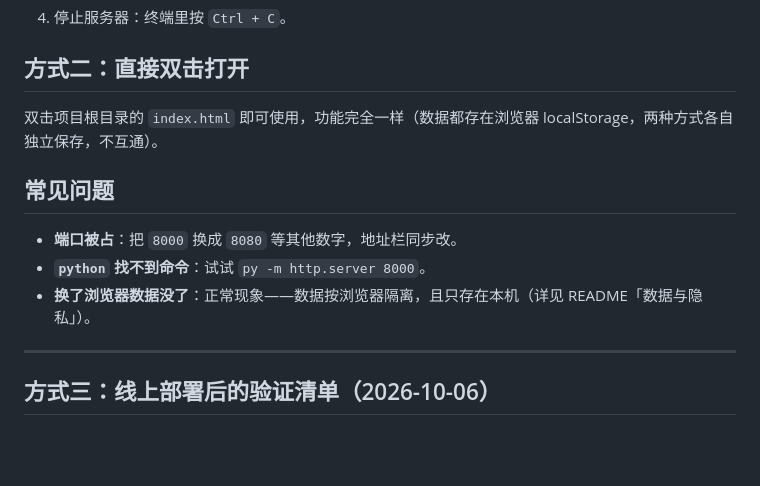
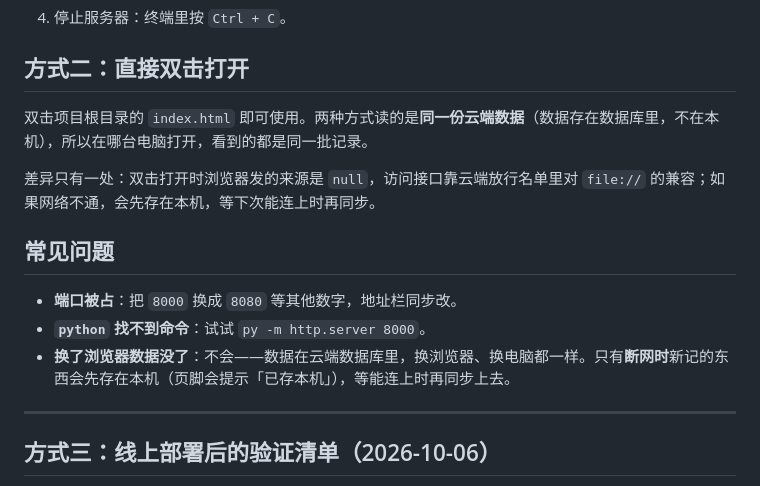
Before and after one commit to Panky-pan/Daily-Health-Log, a Markdown page: RUN.md, the part around the change. GitHub-like rendering; blank space fills up the shorter version.

```diff
--- a/RUN.md
+++ b/RUN.md
@@ -20,13 +20,15 @@
 
 ## 方式二：直接双击打开
 
-双击项目根目录的 `index.html` 即可使用，功能完全一样（数据都存在浏览器 localStorage，两种方式各自独立保存，不互通）。
+双击项目根目录的 `index.html` 即可使用。两种方式读的是**同一份云端数据**（数据存在数据库里，不在本机），所以在哪台电脑打开，看到的都是同一批记录。
+
+差异只有一处：双击打开时浏览器发的来源是 `null`，访问接口靠云端放行名单里对 `file://` 的兼容；如果网络不通，会先存在本机，等下次能连上时再同步。
 
 ## 常见问题
 
 - **端口被占**：把 `8000` 换成 `8080` 等其他数字，地址栏同步改。
 - **`python` 找不到命令**：试试 `py -m http.server 8000`。
-- **换了浏览器数据没了**：正常现象——数据按浏览器隔离，且只存在本机（详见 README「数据与隐私」）。
+- **换了浏览器数据没了**：不会——数据在云端数据库里，换浏览器、换电脑都一样。只有**断网时**新记的东西会先存在本机（页脚会提示「已存本机」），等能连上时再同步上去。
 
 ---
 
```
Also changed, not shown: README.md (+13 -12 lines), api-contract.md (+4 -0 lines).
